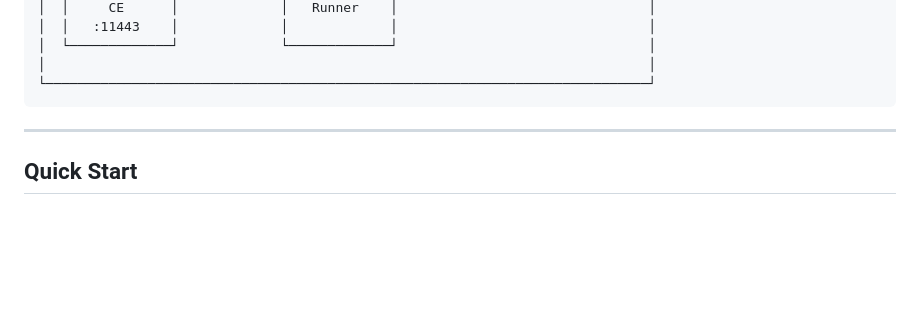
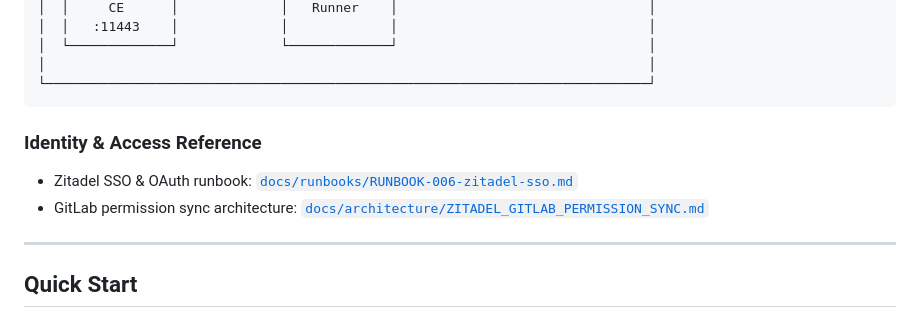
Before and after one commit to nwalker85/hlidskjalf, a Markdown page: README.md, the part around the change. Rendered like a GitHub page; blank space fills up the shorter version.

Commit message:
Document Zitadel→GitLab permission sync architecture

````diff
--- a/README.md
+++ b/README.md
@@ -110,6 +110,10 @@ A system with **both** is *cognitive*.
 │                                                                             │
 └─────────────────────────────────────────────────────────────────────────────┘
 ```
+
+### Identity & Access Reference
+- Zitadel SSO & OAuth runbook: [`docs/runbooks/RUNBOOK-006-zitadel-sso.md`](docs/runbooks/RUNBOOK-006-zitadel-sso.md)
+- GitLab permission sync architecture: [`docs/architecture/ZITADEL_GITLAB_PERMISSION_SYNC.md`](docs/architecture/ZITADEL_GITLAB_PERMISSION_SYNC.md)
 
 ---
 
````
Also changed, not shown: docs/architecture/ZITADEL_GITLAB_PERMISSION_SYNC.md (added, +141 -0 lines), docs/wiki/Architecture_Index.md (+1 -1 lines).
